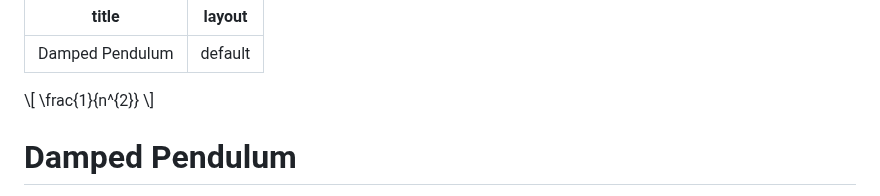
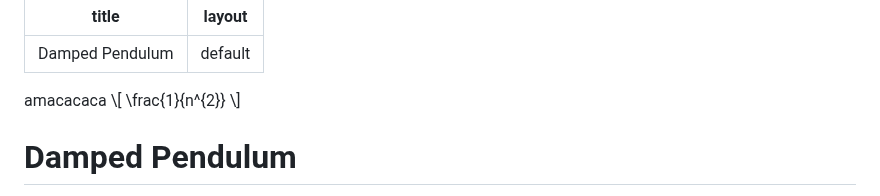
Before and after one commit to Jumelord/jumelord.github.io, a Markdown page: pasta/PENDULUM.md, the part around the change. GitHub-like rendering.

```diff
--- a/pasta/PENDULUM.md
+++ b/pasta/PENDULUM.md
@@ -8,7 +8,7 @@ layout: default
   src="https://cdn.jsdelivr.net/npm/mathjax@3/es5/tex-mml-chtml.js">
 </script>
 
-\\[ \frac{1}{n^{2}} \\]
+amacacaca \\[ \frac{1}{n^{2}} \\]
 
 # Damped Pendulum
 
```
